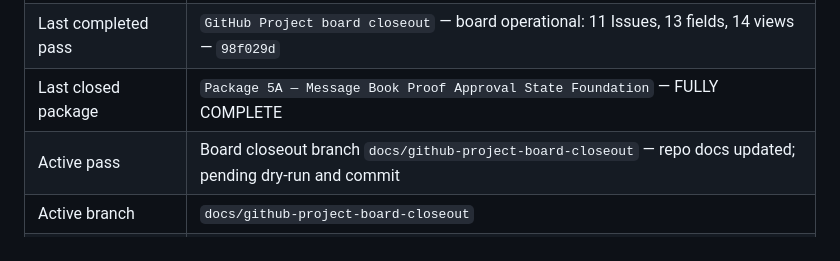
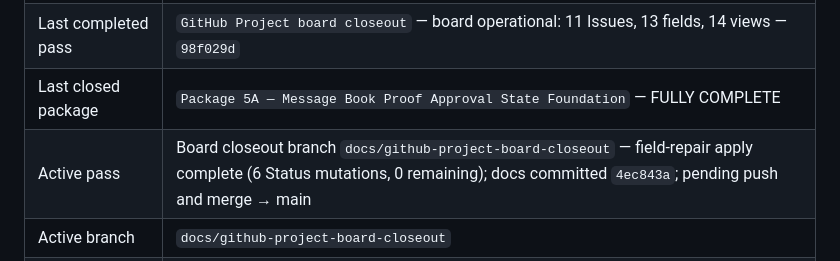
Before and after one commit to GHnol/MessageVault, a Markdown page: CURRENT_STATE.md, the part around the change. Rendered like a GitHub page.

```diff
--- a/CURRENT_STATE.md
+++ b/CURRENT_STATE.md
@@ -24,7 +24,7 @@
 | main HEAD | `98f029d` — merge: implement GitHub Project targeted field-repair script |
 | Last completed pass | `GitHub Project board closeout` — board operational: 11 Issues, 13 fields, 14 views — `98f029d` |
 | Last closed package | `Package 5A — Message Book Proof Approval State Foundation` — FULLY COMPLETE |
-| Active pass | Board closeout branch `docs/github-project-board-closeout` — repo docs updated; pending dry-run and commit |
+| Active pass | Board closeout branch `docs/github-project-board-closeout` — field-repair apply complete (6 Status mutations, 0 remaining); docs committed `4ec843a`; pending push and merge → main |
 | Active branch | `docs/github-project-board-closeout` |
 | Next authorized target | Coordinator: authorize next product package. GitHub Project board now operational. |
 | OS audit | Post-v1.4: 118 pass, 0 warn, 0 fail |
```
Also changed, not shown: AI_HANDOFF.md (+2 -2 lines).
